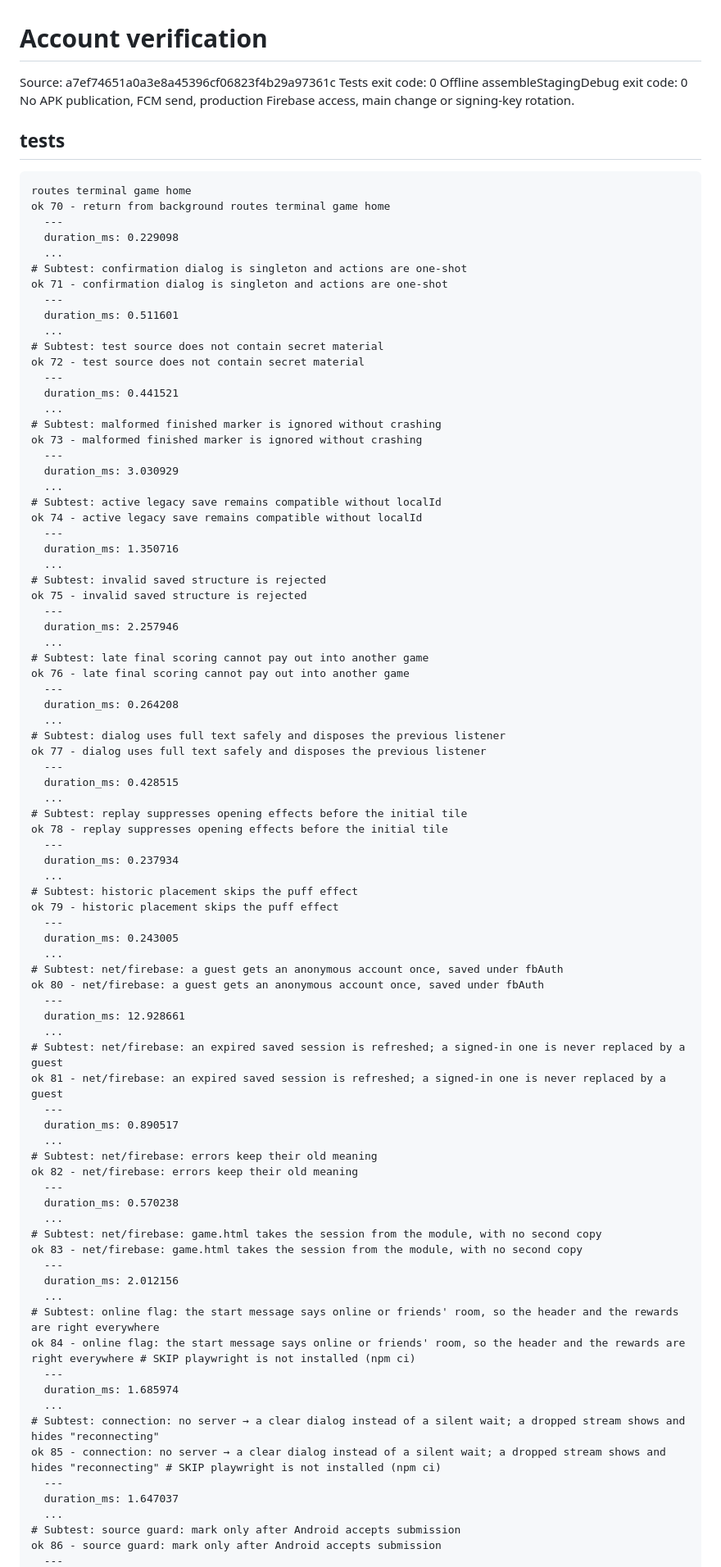
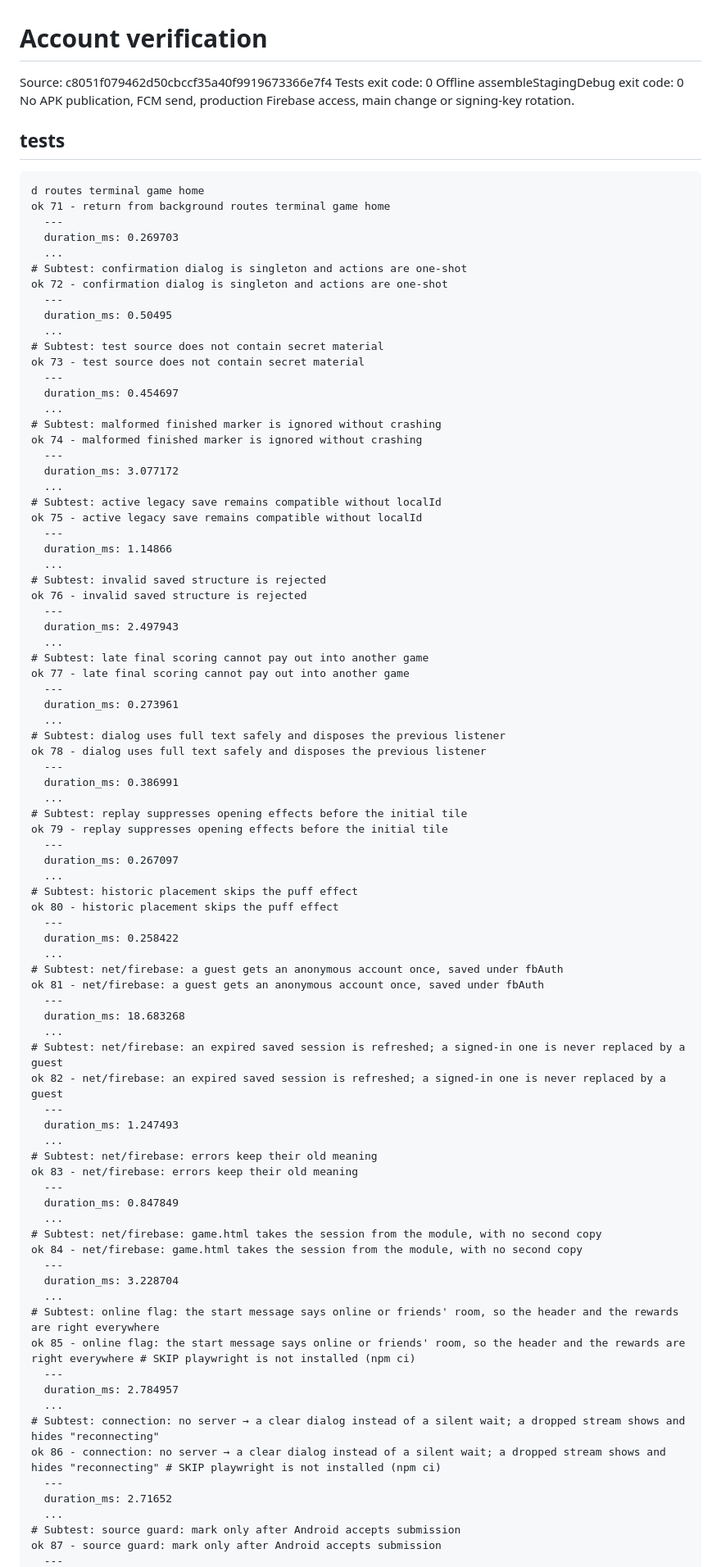
Before and after one commit to crownfall90-dot/play, a Markdown page: docs/development/account-verification.md, the part around one of its changes. Shown at 82% size. GitHub-like rendering.

Commit message:
docs: record actual account regression and offline build results

````diff
--- a/docs/development/account-verification.md
+++ b/docs/development/account-verification.md
@@ -1,90 +1,90 @@
 # Account verification
-Source: a7ef74651a0a3e8a45396cf06823f4b29a97361c
+Source: c8051f079462d50cbccf35a40f9919673366e7f4
 Tests exit code: 0
 Offline assembleStagingDebug exit code: 0
 No APK publication, FCM send, production Firebase access, main change or signing-key rotation.
 ## tests
 ```text
-routes terminal game home
-ok 70 - return from background routes terminal game home
+d routes terminal game home
+ok 71 - return from background routes terminal game home
   ---
-  duration_ms: 0.229098
+  duration_ms: 0.269703
   ...
 # Subtest: confirmation dialog is singleton and actions are one-shot
-ok 71 - confirmation dialog is singleton and actions are one-shot
+ok 72 - confirmation dialog is singleton and actions are one-shot
   ---
-  duration_ms: 0.511601
+  duration_ms: 0.50495
   ...
 # Subtest: test source does not contain secret material
-ok 72 - test source does not contain secret material
+ok 73 - test source does not contain secret material
   ---
-  duration_ms: 0.441521
+  duration_ms: 0.454697
   ...
 # Subtest: malformed finished marker is ignored without crashing
-ok 73 - malformed finished marker is ignored without crashing
+ok 74 - malformed finished marker is ignored without crashing
   ---
-  duration_ms: 3.030929
+  duration_ms: 3.077172
   ...
 # Subtest: active legacy save remains compatible without localId
-ok 74 - active legacy save remains compatible without localId
+ok 75 - active legacy save remains compatible without localId
   ---
-  duration_ms: 1.350716
+  duration_ms: 1.14866
   ...
 # Subtest: invalid saved structure is rejected
-ok 75 - invalid saved structure is rejected
+ok 76 - invalid saved structure is rejected
   ---
-  duration_ms: 2.257946
+  duration_ms: 2.497943
   ...
 # Subtest: late final scoring cannot pay out into another game
-ok 76 - late final scoring cannot pay out into another game
+ok 77 - late final scoring cannot pay out into another game
   ---
-  duration_ms: 0.264208
+  duration_ms: 0.273961
   ...
 # Subtest: dialog uses full text safely and disposes the previous listener
-ok 77 - dialog uses full text safely and disposes the previous listener
+ok 78 - dialog uses full text safely and disposes the previous listener
   ---
-  duration_ms: 0.428515
+  duration_ms: 0.386991
   ...
 # Subtest: replay suppresses opening effects before the initial tile
-ok 78 - replay suppresses opening effects before the initial tile
+ok 79 - replay suppresses opening effects before the initial tile
   ---
-  duration_ms: 0.237934
+  duration_ms: 0.267097
   ...
 # Subtest: historic placement skips the puff effect
-ok 79 - historic placement skips the puff effect
+ok 80 - historic placement skips the puff effect
   ---
-  duration_ms: 0.243005
+  duration_ms: 0.258422
   ...
 # Subtest: net/firebase: a guest gets an anonymous account once, saved under fbAuth
-ok 80 - net/firebase: a guest gets an anonymous account once, saved under fbAuth
+ok 81 - net/firebase: a guest gets an anonymous account once, saved under fbAuth
   ---
-  duration_ms: 12.928661
+  duration_ms: 18.683268
   ...
 # Subtest: net/firebase: an expired saved session is refreshed; a signed-in one is never replaced by a guest
-ok 81 - net/firebase: an expired saved session is refreshed; a signed-in one is never replaced by a guest
+ok 82 - net/firebase: an expired saved session is refreshed; a signed-in one is never replaced by a guest
   ---
-  duration_ms: 0.890517
+  duration_ms: 1.247493
   ...
 # Subtest: net/firebase: errors keep their old meaning
-ok 82 - net/firebase: errors keep their old meaning
+ok 83 - net/firebase: errors keep their old meaning
   ---
-  duration_ms: 0.570238
+  duration_ms: 0.847849
   ...
 # Subtest: net/firebase: game.html takes the session from the module, with no second copy
-ok 83 - net/firebase: game.html takes the session from the module, with no second copy
+ok 84 - net/firebase: game.html takes the session from the module, with no second copy
   ---
-  duration_ms: 2.012156
+  duration_ms: 3.228704
   ...
 # Subtest: online flag: the start message says online or friends' room, so the header and the rewards are right everywhere
-ok 84 - online flag: the start message says online or friends' room, so the header and the rewards are right everywhere # SKIP playwright is not installed (npm ci)
+ok 85 - online flag: the start message says online or friends' room, so the header and the rewards are right everywhere # SKIP playwright is not installed (npm ci)
   ---
-  duration_ms: 1.685974
+  duration_ms: 2.784957
   ...
 # Subtest: connection: no server → a clear dialog instead of a silent wait; a dropped stream shows and hides "reconnecting"
-ok 85 - connection: no server → a clear dialog instead of a silent wait; a dropped stream shows and hides "reconnecting" # SKIP playwright is not installed (npm ci)
+ok 86 - connection: no server → a clear dialog instead of a silent wait; a dropped stream shows and hides "reconnecting" # SKIP playwright is not installed (npm ci)
   ---
-  duration_ms: 1.647037
+  duration_ms: 2.71652
   ...
 # Subtest: source guard: mark only after Android accepts submission
-ok 86 - source guard: mark only after Android accepts submission
+ok 87 - source guard: mark only after Android accepts submission
   ---
````
Also changed, not shown: other parts of docs/development/account-verification.md (+34 -34 lines).
